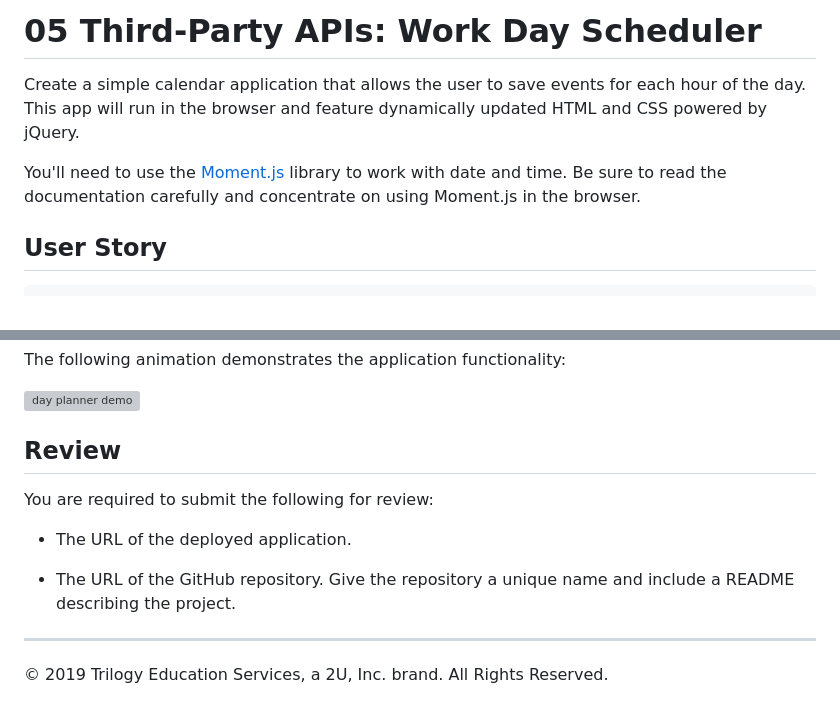
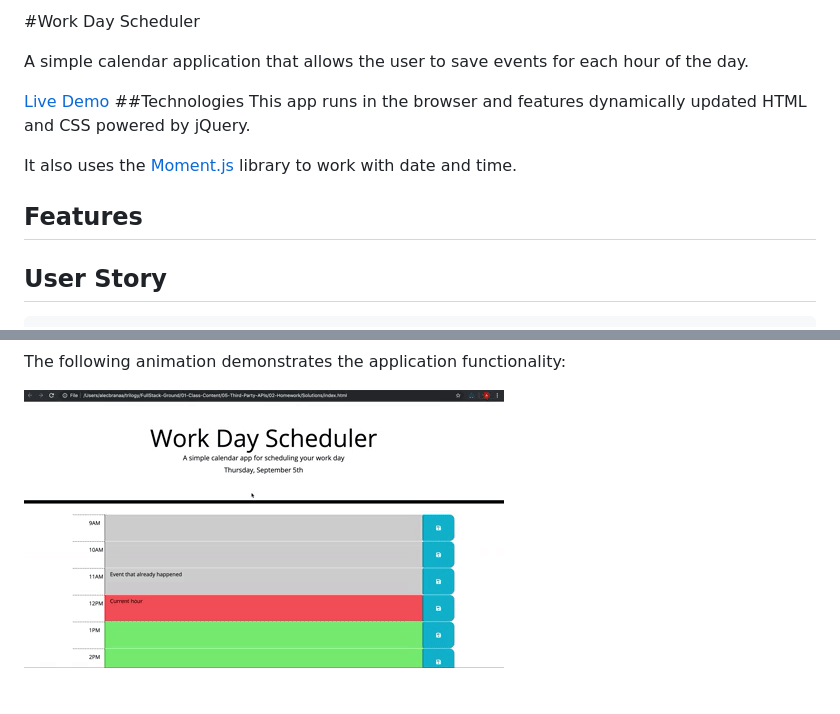
Before and after one commit to b0rgbart3/work-day-scheduler, a Markdown page: README.md, 2 parts joined by grey strips. Rendered like a GitHub page; pictures changed too: Assets/05-third-party-apis-homework-demo.gif (added); grey boxes are pictures that could not be loaded.

Commit message:
adding better README info

```diff
--- a/README.md
+++ b/README.md
@@ -1,8 +1,14 @@
-# 05 Third-Party APIs: Work Day Scheduler
+#Work Day Scheduler
 
-Create a simple calendar application that allows the user to save events for each hour of the day. This app will run in the browser and feature dynamically updated HTML and CSS powered by jQuery.
+A simple calendar application that allows the user to save events for each hour of the day.
 
-You'll need to use the [Moment.js](https://momentjs.com/) library to work with date and time. Be sure to read the documentation carefully and concentrate on using Moment.js in the browser.
+<a href="https://b0rgbart3.github.io/work-day-scheduler/">Live Demo</a>
+##Technologies
+This app runs in the browser and features dynamically updated HTML and CSS powered by jQuery.
+
+It also uses the [Moment.js](https://momentjs.com/) library to work with date and time.
+
+## Features
 
 ## User Story
 
@@ -33,14 +39,3 @@ THEN the saved events persist
 The following animation demonstrates the application functionality:
 
 ![day planner demo](./Assets/05-third-party-apis-homework-demo.gif)
-
-## Review
-
-You are required to submit the following for review:
-
-* The URL of the deployed application.
-
-* The URL of the GitHub repository. Give the repository a unique name and include a README describing the project.
-
-- - -
-© 2019 Trilogy Education Services, a 2U, Inc. brand. All Rights Reserved.
```
Also changed, not shown: 1 other file.
